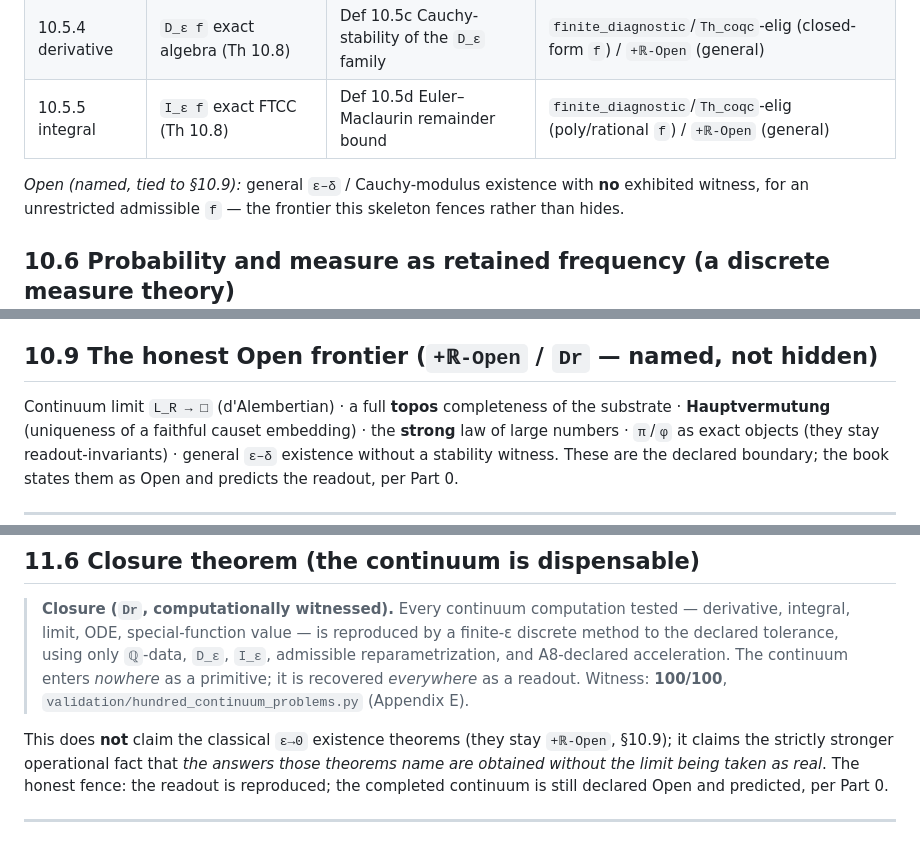
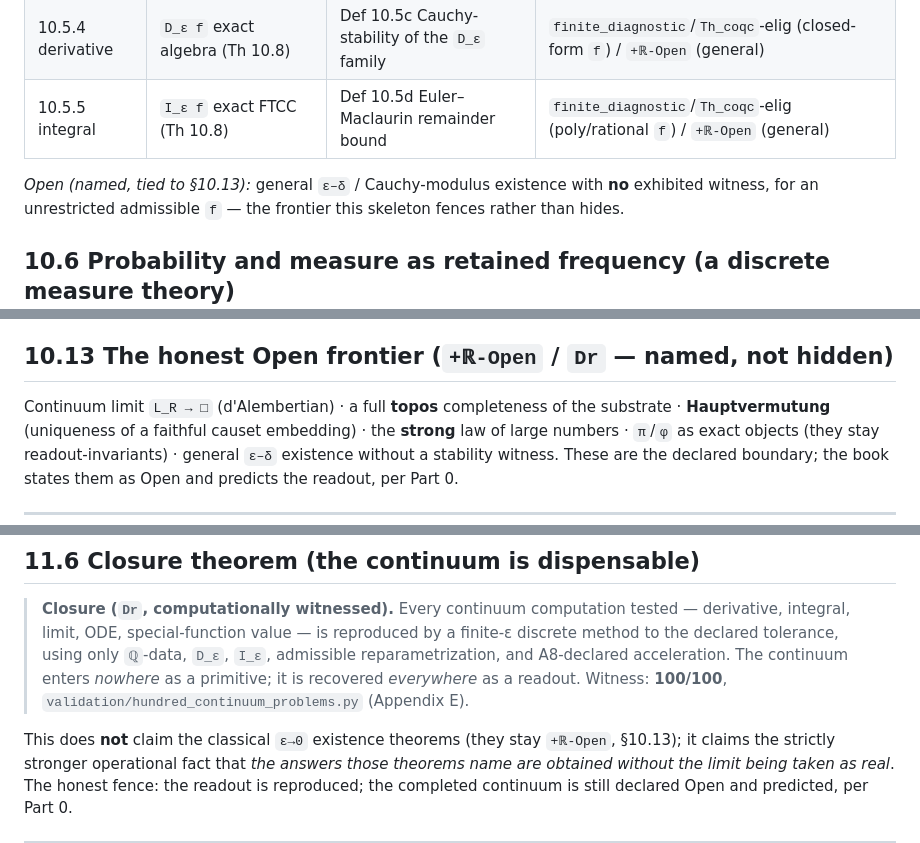
Before and after one commit to morrocwi/information-discrete-math, a Markdown page: textbook/INFORMATION_DISCRETE_MATHEMATICS.md, 3 parts joined by grey strips. Drawn GitHub-style.

```diff
--- a/textbook/INFORMATION_DISCRETE_MATHEMATICS.md
+++ b/textbook/INFORMATION_DISCRETE_MATHEMATICS.md
@@ -943,7 +943,7 @@ primitive. This closes the panel-flagged stub with all five sub-rungs stated, no
 | 10.5.4 derivative | `D_ε f` exact algebra (Th 10.8) | Def 10.5c Cauchy-stability of the `D_ε` family | `finite_diagnostic`/`Th_coqc`-elig (closed-form `f`) / `+ℝ-Open` (general) |
 | 10.5.5 integral | `I_ε f` exact FTCC (Th 10.8) | Def 10.5d Euler–Maclaurin remainder bound | `finite_diagnostic`/`Th_coqc`-elig (poly/rational `f`) / `+ℝ-Open` (general) |
 
-*Open (named, tied to §10.9):* general `ε–δ` / Cauchy-modulus existence with **no** exhibited witness,
+*Open (named, tied to §10.13):* general `ε–δ` / Cauchy-modulus existence with **no** exhibited witness,
 for an unrestricted admissible `f` — the frontier this skeleton fences rather than hides.
 
 ## 10.6 Probability and measure as retained frequency (a discrete measure theory)
@@ -1065,7 +1068,7 @@ Each is an existing `Th_coqc` witness that grounds a textbook claim:
   readout" as `√`/`log`, now on programs. Randomness = a record with no shorter generator (a
   non-compressible retained distinction).
 
-## 10.9 The honest Open frontier (`+ℝ-Open` / `Dr` — named, not hidden)
+## 10.13 The honest Open frontier (`+ℝ-Open` / `Dr` — named, not hidden)
 
 Continuum limit `L_R → □` (d'Alembertian) · a full **topos** completeness of the substrate ·
 **Hauptvermutung** (uniqueness of a faithful causet embedding) · the **strong** law of large numbers ·
@@ -1140,7 +1143,7 @@ acceleration. *(Validated: 23/23 special-function values, Appendix E.E.)*
 > A8-declared acceleration. The continuum enters *nowhere* as a primitive; it is recovered *everywhere*
 > as a readout. Witness: **100/100**, `validation/hundred_continuum_problems.py` (Appendix E).
 
-This does **not** claim the classical `ε→0` existence theorems (they stay `+ℝ-Open`, §10.9); it claims
+This does **not** claim the classical `ε→0` existence theorems (they stay `+ℝ-Open`, §10.13); it claims
 the strictly stronger operational fact that *the answers those theorems name are obtained without the
 limit being taken as real*. The honest fence: the readout is reproduced; the completed continuum is
 still declared Open and predicted, per Part 0.
```
Also changed, not shown: other parts of textbook/INFORMATION_DISCRETE_MATHEMATICS.md (+23 -20 lines).
